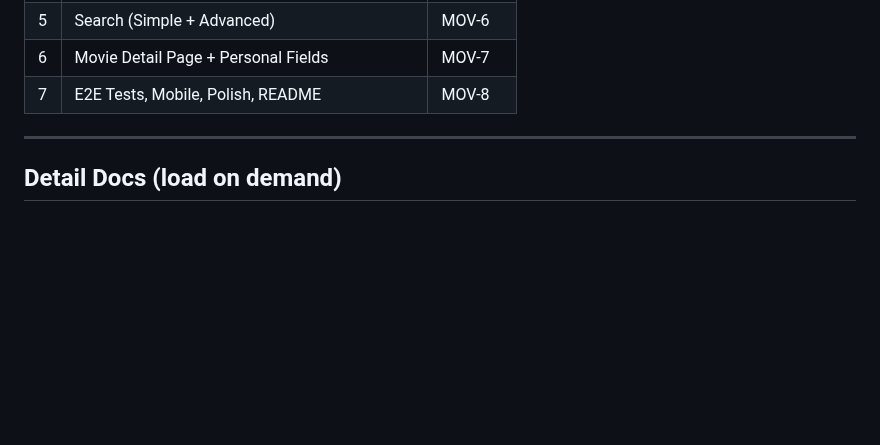
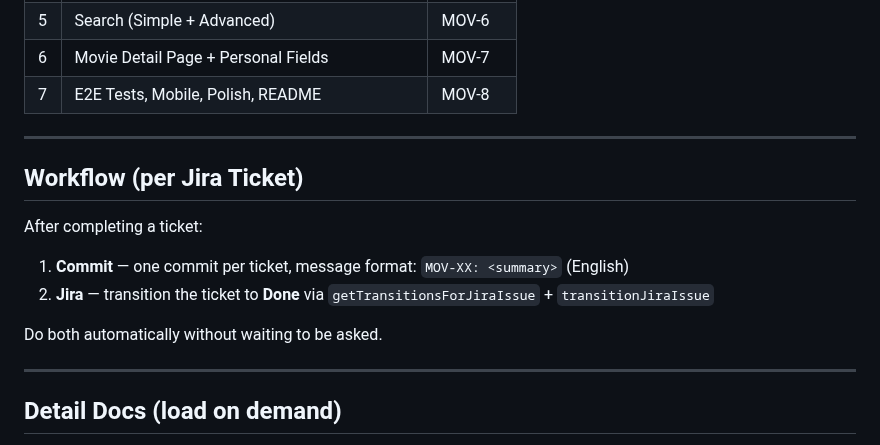
Before and after one commit to simon-reich/movie-archive, a Markdown page: CLAUDE.md, the part around the change. Rendered like a GitHub page; blank space fills up the shorter version.

Commit message:
chore: document ticket workflow in CLAUDE.md
Commit + Jira Done transition after each ticket automatically.

Co-Authored-By: Claude Sonnet 4.6 <noreply@anthropic.com>

```diff
--- a/CLAUDE.md
+++ b/CLAUDE.md
@@ -70,6 +70,16 @@ Save flow: `POST /movies/save` returns `202 Accepted` immediately; async task fe
 
 ---
 
+## Workflow (per Jira Ticket)
+
+After completing a ticket:
+1. **Commit** — one commit per ticket, message format: `MOV-XX: <summary>` (English)
+2. **Jira** — transition the ticket to **Done** via `getTransitionsForJiraIssue` + `transitionJiraIssue`
+
+Do both automatically without waiting to be asked.
+
+---
+
 ## Detail Docs (load on demand)
 
 - [`.claude/auth-flows.md`](.claude/auth-flows.md) — Auth endpoints, token specs, mail templates, forgot-password flow
```
